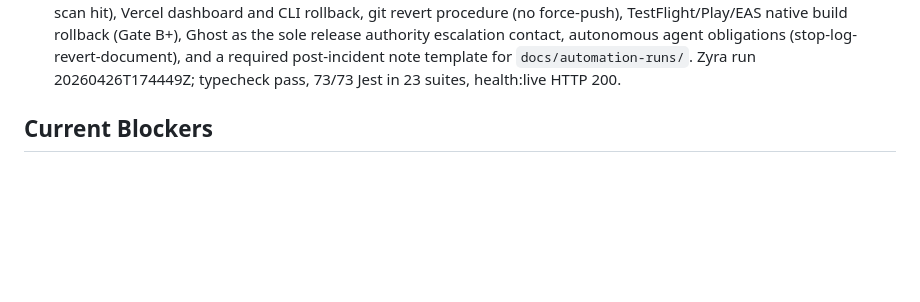
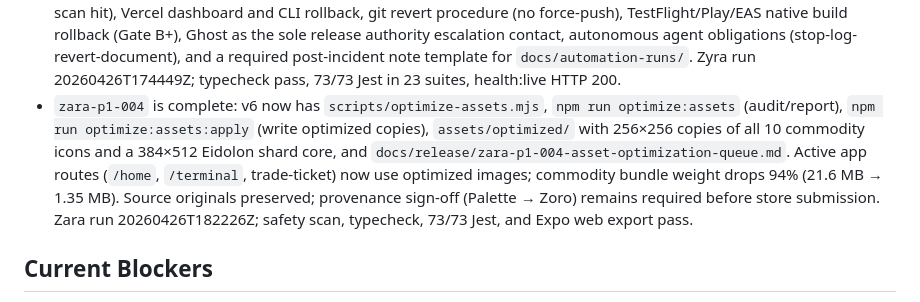
Before and after one commit to GHX5T-SOL/Dev-lab-of-CyberTrader-Age-of-Pantheon-, a Markdown page: docs/V6-App-Store-Readiness-Task-Map.md, the part around the change. Drawn GitHub-style; blank space fills up the shorter version.

```diff
--- a/docs/V6-App-Store-Readiness-Task-Map.md
+++ b/docs/V6-App-Store-Readiness-Task-Map.md
@@ -193,6 +193,7 @@ git status
 - `palette-p0-001` is complete: v6 now has `docs/release/palette-p0-001-asset-audit.md` plus refreshed `.superdesign` context documenting current commodity, Eidolon, cinematic, legacy reference, Remotion, icon/splash, and responsive-capture assets. No low-resolution active images were found, but final store media still needs source-provenance sign-off, missing icon/splash art, and asset optimization follow-ups.
 - `cipher-p0-002` is complete: v6 now has `docs/release/cipher-p0-002-policy-risk-matrix.md`, a policy matrix for LocalAuthority, SupabaseAuthority, `0BOL`/`$OBOL`, wallet, simulated trading, gambling/prize, privacy, Data Safety, and age-rating risks, plus required policy copy and legal escalation triggers.
 - `talon-p1-003` is complete: v6 now has `docs/release/talon-p1-003-rollback-incident-protocol.md` covering P0/P1/P2 incident tiers, bad-commit detection signals (health:live non-200, typecheck failure, jest regression, safety-scan hit), Vercel dashboard and CLI rollback, git revert procedure (no force-push), TestFlight/Play/EAS native build rollback (Gate B+), Ghost as the sole release authority escalation contact, autonomous agent obligations (stop-log-revert-document), and a required post-incident note template for `docs/automation-runs/`. Zyra run 20260426T174449Z; typecheck pass, 73/73 Jest in 23 suites, health:live HTTP 200.
+- `zara-p1-004` is complete: v6 now has `scripts/optimize-assets.mjs`, `npm run optimize:assets` (audit/report), `npm run optimize:assets:apply` (write optimized copies), `assets/optimized/` with 256×256 copies of all 10 commodity icons and a 384×512 Eidolon shard core, and `docs/release/zara-p1-004-asset-optimization-queue.md`. Active app routes (`/home`, `/terminal`, trade-ticket) now use optimized images; commodity bundle weight drops 94% (21.6 MB → 1.35 MB). Source originals preserved; provenance sign-off (Palette → Zoro) remains required before store submission. Zara run 20260426T182226Z; safety scan, typecheck, 73/73 Jest, and Expo web export pass.
 
 ## Current Blockers
 
```
Also changed, not shown: TASKS.md (+3 -2 lines), docs/automation-runs/20260426T182226Z-zara.md (added, +70 -0 lines).
